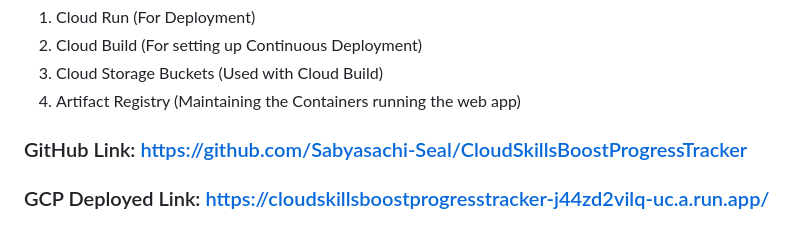
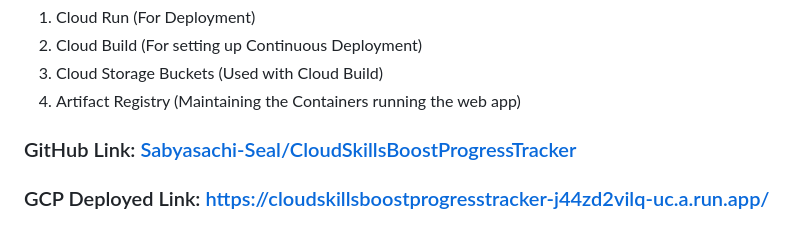
Before and after one commit to Sabyasachi-Seal/QwiklabsProgressTracker, a Markdown page: README.md, the part around the change. GitHub-like rendering.

```diff
--- a/README.md
+++ b/README.md
@@ -16,6 +16,6 @@
    <li>Cloud Storage Buckets (Used with Cloud Build)</li>
    <li>Artifact Registry (Maintaining the Containers running the web app)</li>
 </ol>
-<h3 id="github-link-httpsgithubcomsabyasachi-sealcloudskillsboostprogresstracker">GitHub Link: <a href="https://github.com/Sabyasachi-Seal/CloudSkillsBoostProgressTracker">https://github.com/Sabyasachi-Seal/CloudSkillsBoostProgressTracker</a></h3>
+<h3 id="github-link-httpsgithubcomsabyasachi-sealcloudskillsboostprogresstracker">GitHub Link: <a href="https://github.com/Sabyasachi-Seal/QwiklabsProgressTracker">Sabyasachi-Seal/CloudSkillsBoostProgressTracker</a></h3>
 <h3 id="gcp-deployed-link-httpscloudskillsboostprogresstracker-j44zd2vilq-ucarunapp">GCP Deployed Link: <a href="https://cloudskillsboostprogresstracker-j44zd2vilq-uc.a.run.app/">https://cloudskillsboostprogresstracker-j44zd2vilq-uc.a.run.app/</a></h3>
 <h3 id="alternative-link-deployed-on-render--20-sec-spin-up-time-httpsqwiklabsprogresstrackeronrendercom">Alternative Link (Deployed on Render – 20 Sec Spin up time): <a href="https://qwiklabsprogresstracker.onrender.com/">https://qwiklabsprogresstracker.onrender.com/</a></h3>
```
